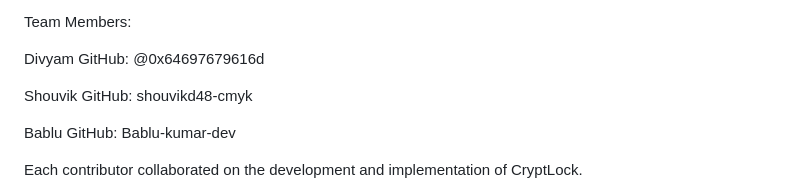
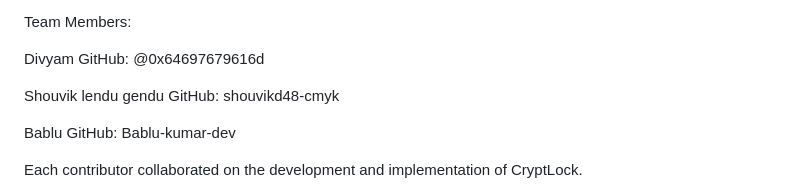
Before and after one commit to 0x64697679616d/CryptLock, a Markdown page: README.md, the part around the change. GitHub-like rendering.

Commit message:
docs: update contributor name in README

```diff
--- a/README.md
+++ b/README.md
@@ -599,7 +599,7 @@ Team Members:
 Divyam
 GitHub: @0x64697679616d
 
-Shouvik
+Shouvik lendu gendu
 GitHub: shouvikd48-cmyk
 
 Bablu
```
